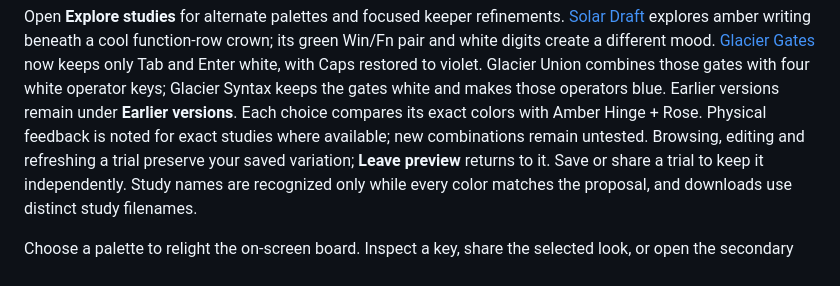
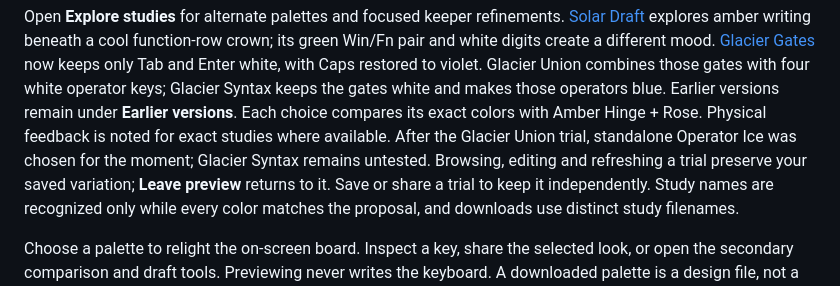
Before and after one commit to rana/inzone-profile-studio, a Markdown page: README.md, the part around the change. Rendered like a GitHub page.

Commit message:
Clarify the current Operator Ice choice after the combined trial

```diff
--- a/README.md
+++ b/README.md
@@ -29,7 +29,9 @@ Caps restored to violet. Glacier Union combines those gates with four white
 operator keys; Glacier Syntax keeps the gates white and makes those operators
 blue. Earlier versions remain under **Earlier versions**. Each choice compares
 its exact colors with Amber Hinge + Rose. Physical feedback is noted for exact
-studies where available; new combinations remain untested. Browsing, editing and refreshing a trial preserve
+studies where available. After the Glacier Union trial, standalone Operator Ice
+was chosen for the moment; Glacier Syntax remains untested. Browsing, editing
+and refreshing a trial preserve
 your saved variation; **Leave preview** returns to it. Save or share a trial to
 keep it independently. Study names are recognized only while every color matches
 the proposal, and downloads use distinct study filenames.
```
